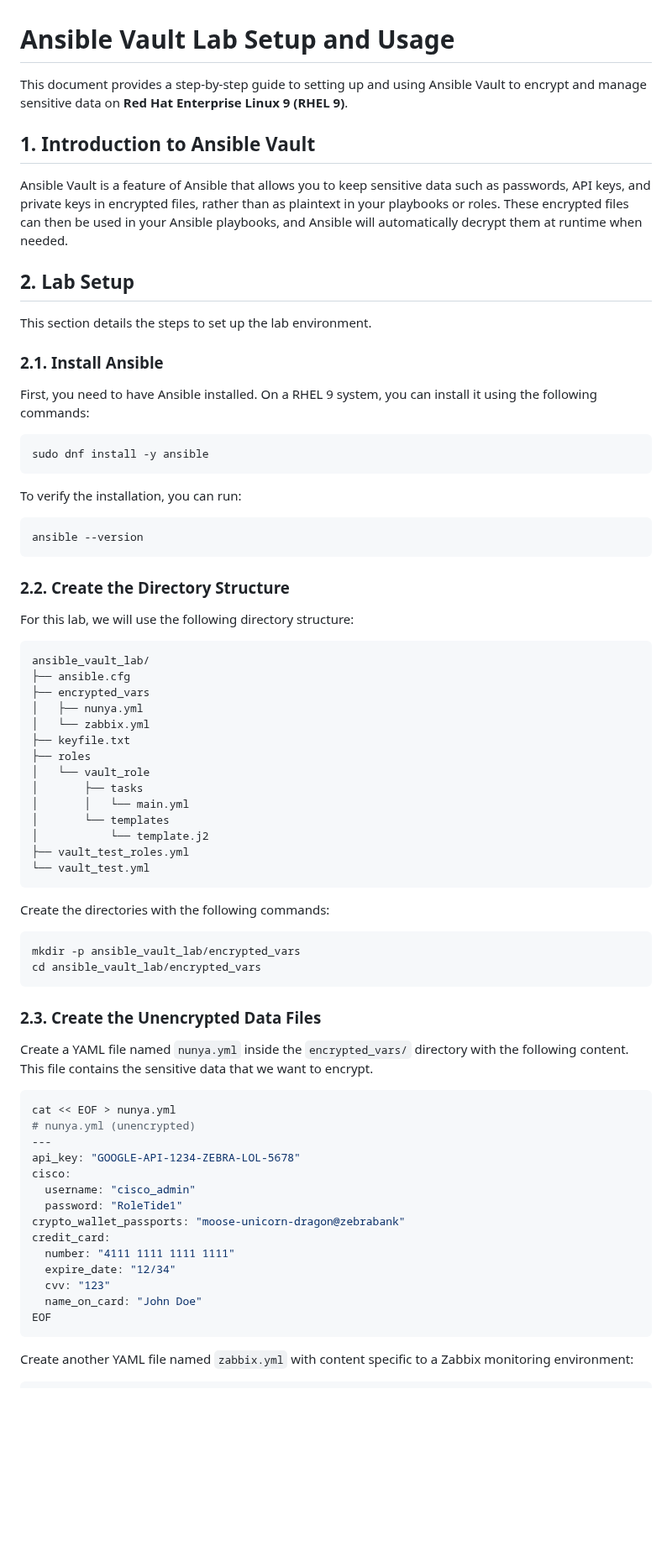
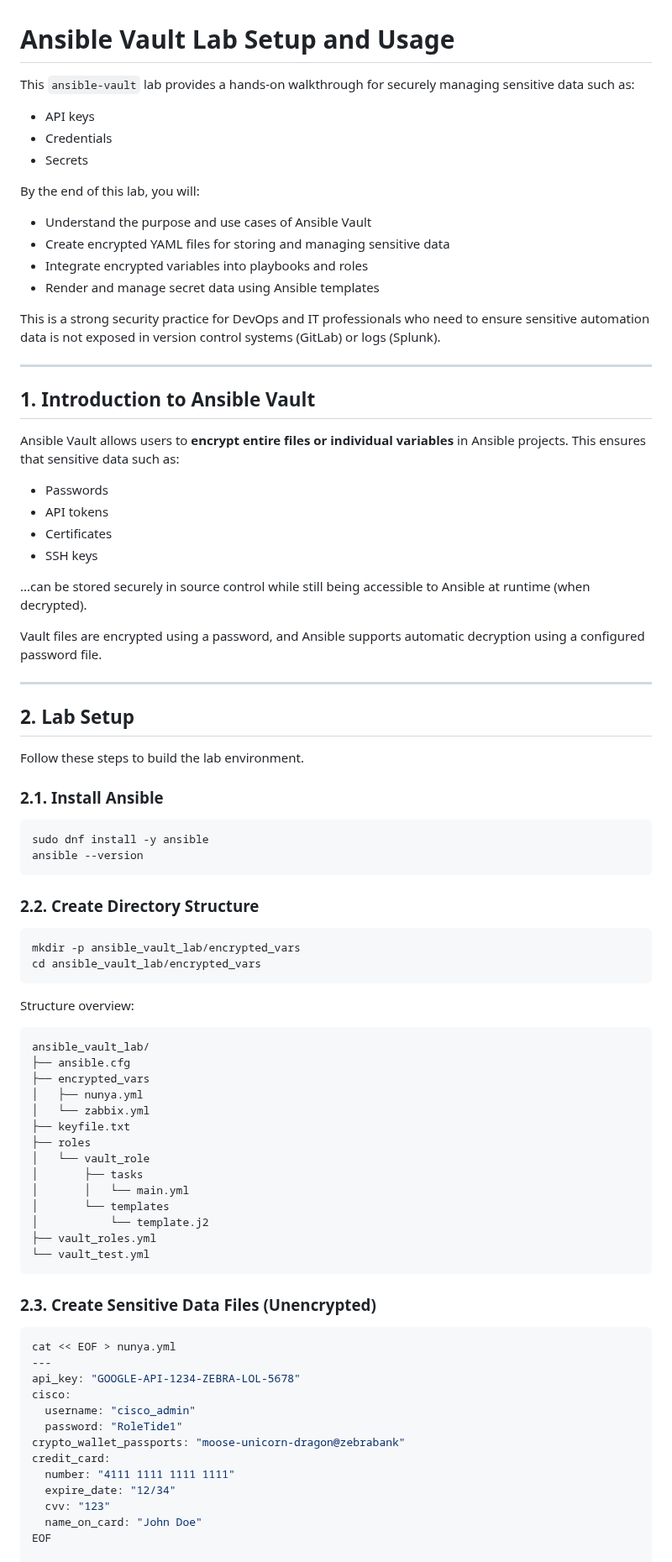
Before and after one commit to RedHatRanger/best_linux_scripts_and_commands, a Markdown page: ansible/ansible_vault_lab/ansible-vault-demo.md, the part around one of its changes. Shown at 84% size. Drawn GitHub-style; blank space fills up the shorter version.

````diff
--- a/ansible/ansible_vault_lab/ansible-vault-demo.md
+++ b/ansible/ansible_vault_lab/ansible-vault-demo.md
@@ -1,64 +1,77 @@
 # Ansible Vault Lab Setup and Usage
 
-This document provides a step-by-step guide to setting up and using Ansible Vault to encrypt and manage sensitive data on **Red Hat Enterprise Linux 9 (RHEL 9)**.
+This `ansible-vault` lab provides a hands-on walkthrough for securely managing sensitive data such as:
+- API keys
+- Credentials
+- Secrets
+
+By the end of this lab, you will:
+
+* Understand the purpose and use cases of Ansible Vault
+* Create encrypted YAML files for storing and managing sensitive data
+* Integrate encrypted variables into playbooks and roles
+* Render and manage secret data using Ansible templates
+
+This is a strong security practice for DevOps and IT professionals who need to ensure sensitive automation data is not exposed in version control systems (GitLab) or logs (Splunk).
+
+---
 
 ## 1. Introduction to Ansible Vault
 
-Ansible Vault is a feature of Ansible that allows you to keep sensitive data such as passwords, API keys, and private keys in encrypted files, rather than as plaintext in your playbooks or roles. These encrypted files can then be used in your Ansible playbooks, and Ansible will automatically decrypt them at runtime when needed.
+Ansible Vault allows users to **encrypt entire files or individual variables** in Ansible projects. This ensures that sensitive data such as:
+
+* Passwords
+* API tokens
+* Certificates
+* SSH keys
+
+...can be stored securely in source control while still being accessible to Ansible at runtime (when decrypted).
+
+Vault files are encrypted using a password, and Ansible supports automatic decryption using a configured password file.
+
+---
 
 ## 2. Lab Setup
 
-This section details the steps to set up the lab environment.
+Follow these steps to build the lab environment.
 
 ### 2.1. Install Ansible
 
-First, you need to have Ansible installed. On a RHEL 9 system, you can install it using the following commands:
-
 ```bash
 sudo dnf install -y ansible
-```
-
-To verify the installation, you can run:
-
-```bash
 ansible --version
 ```
 
-### 2.2. Create the Directory Structure
-
-For this lab, we will use the following directory structure:
-
-```bash
-ansible_vault_lab/
-├── ansible.cfg
-├── encrypted_vars
-│   ├── nunya.yml
-│   └── zabbix.yml
-├── keyfile.txt
-├── roles
-│   └── vault_role
-│       ├── tasks
-│       │   └── main.yml
-│       └── templates
-│           └── template.j2
-├── vault_test_roles.yml
-└── vault_test.yml
-```
-
-Create the directories with the following commands:
+### 2.2. Create Directory Structure
 
 ```bash
 mkdir -p ansible_vault_lab/encrypted_vars
 cd ansible_vault_lab/encrypted_vars
 ```
 
-### 2.3. Create the Unencrypted Data Files
+Structure overview:
 
-Create a YAML file named `nunya.yml` inside the `encrypted_vars/` directory with the following content. This file contains the sensitive data that we want to encrypt.
+```bash
+ansible_vault_lab/
+├── ansible.cfg
+├── encrypted_vars
+│   ├── nunya.yml
+│   └── zabbix.yml
+├── keyfile.txt
+├── roles
+│   └── vault_role
+│       ├── tasks
+│       │   └── main.yml
+│       └── templates
+│           └── template.j2
+├── vault_roles.yml
+└── vault_test.yml
+```
 
-```yaml
+### 2.3. Create Sensitive Data Files (Unencrypted)
+
+```bash
 cat << EOF > nunya.yml
-# nunya.yml (unencrypted)
 ---
 api_key: "GOOGLE-API-1234-ZEBRA-LOL-5678"
 cisco:
@@ -71,9 +84,5 @@ credit_card:
   cvv: "123"
   name_on_card: "John Doe"
 EOF
-```
 
-Create another YAML file named `zabbix.yml` with content specific to a Zabbix monitoring environment:
-
-```yaml
 cat << EOF > zabbix.yml
````
Also changed, not shown: other parts of ansible/ansible_vault_lab/ansible-vault-demo.md (+41 -79 lines).
